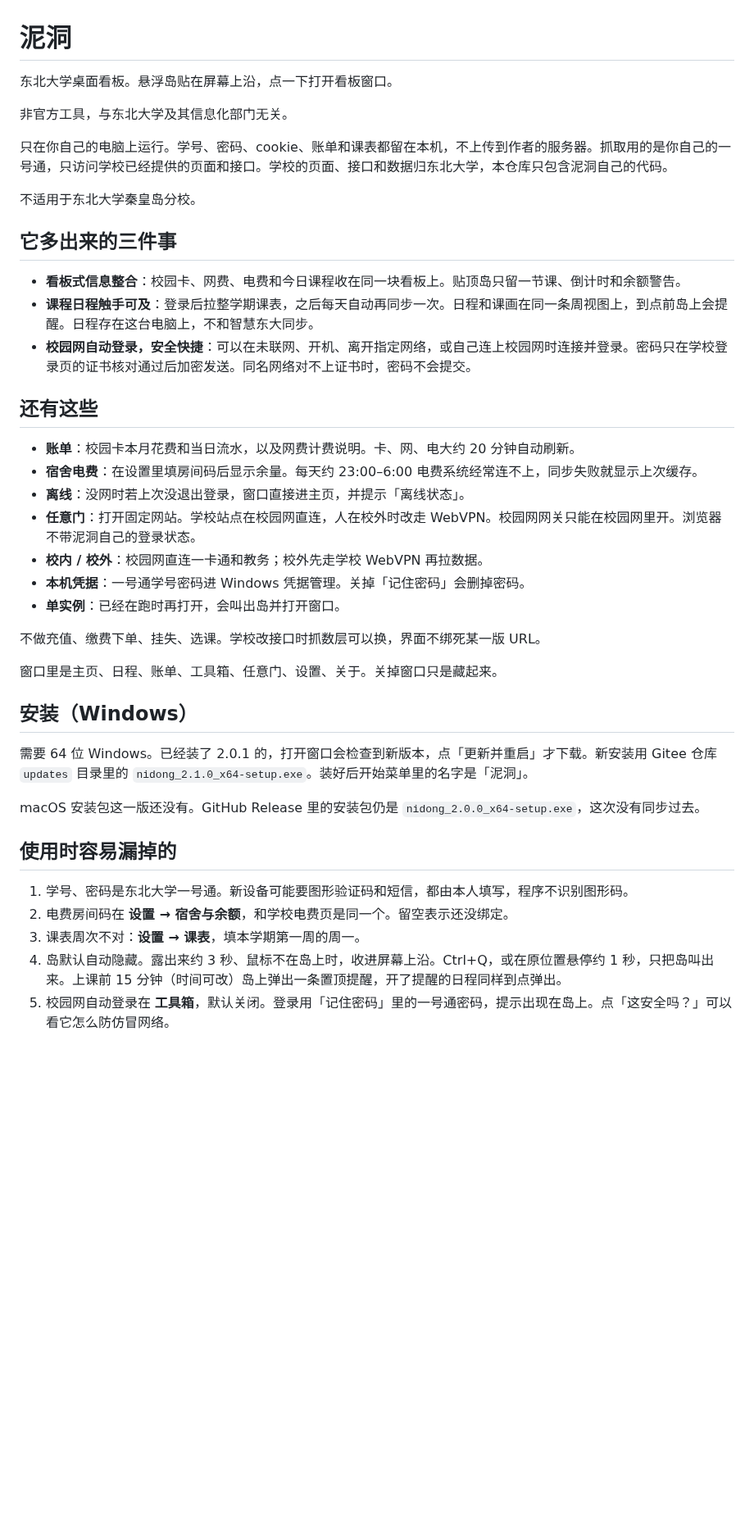
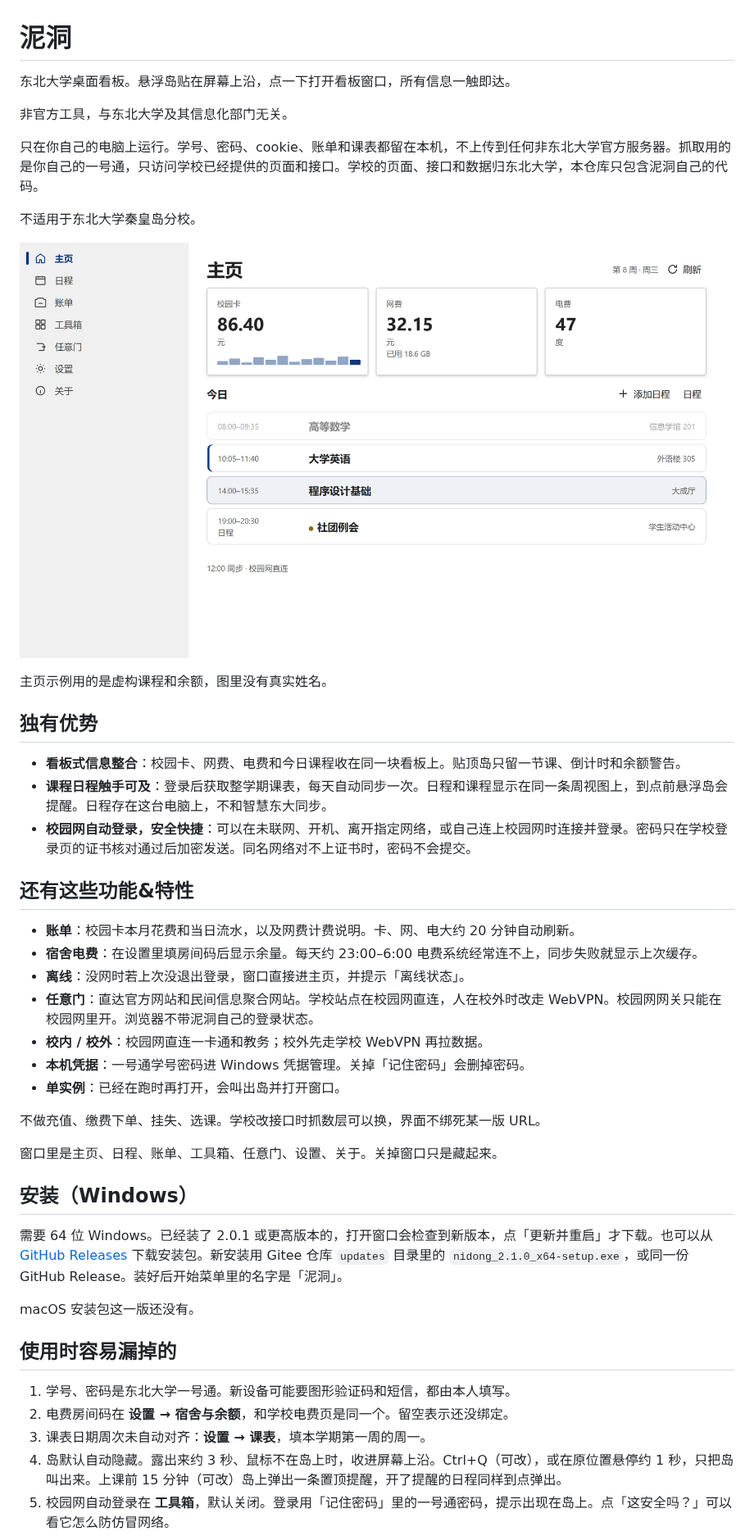
Before and after one commit to sapphire-xu/nidong, a Markdown page: README.md, the part around one of its changes. Shown at 82% size. Rendered like a GitHub page; pictures changed too: docs/images/home.png (added); blank space fills up the shorter version.

Commit message:
文档：主页示例图，安装包也可从 GitHub Release 下载
示例图用虚构课程和余额，不含真实姓名。已安装 2.0.1 及以上仍从应用内更新，也可以到 GitHub Releases 下载同一份安装包。

```diff
--- a/README.md
+++ b/README.md
@@ -1,25 +1,29 @@
 # 泥洞
 
-东北大学桌面看板。悬浮岛贴在屏幕上沿，点一下打开看板窗口。
+东北大学桌面看板。悬浮岛贴在屏幕上沿，点一下打开看板窗口，所有信息一触即达。
 
 非官方工具，与东北大学及其信息化部门无关。
 
-只在你自己的电脑上运行。学号、密码、cookie、账单和课表都留在本机，不上传到作者的服务器。抓取用的是你自己的一号通，只访问学校已经提供的页面和接口。学校的页面、接口和数据归东北大学，本仓库只包含泥洞自己的代码。
+只在你自己的电脑上运行。学号、密码、cookie、账单和课表都留在本机，不上传到任何非东北大学官方服务器。抓取用的是你自己的一号通，只访问学校已经提供的页面和接口。学校的页面、接口和数据归东北大学，本仓库只包含泥洞自己的代码。
 
 不适用于东北大学秦皇岛分校。
 
-## 它多出来的三件事
+![泥洞主页示例。课程、地点和余额都是虚构的。](docs/images/home.png)
+
+主页示例用的是虚构课程和余额，图里没有真实姓名。
+
+## 独有优势
 
 - **看板式信息整合**：校园卡、网费、电费和今日课程收在同一块看板上。贴顶岛只留一节课、倒计时和余额警告。
-- **课程日程触手可及**：登录后拉整学期课表，之后每天自动再同步一次。日程和课画在同一条周视图上，到点前岛上会提醒。日程存在这台电脑上，不和智慧东大同步。
+- **课程日程触手可及**：登录后获取整学期课表，每天自动同步一次。日程和课程显示在同一条周视图上，到点前悬浮岛会提醒。日程存在这台电脑上，不和智慧东大同步。
 - **校园网自动登录，安全快捷**：可以在未联网、开机、离开指定网络，或自己连上校园网时连接并登录。密码只在学校登录页的证书核对通过后加密发送。同名网络对不上证书时，密码不会提交。
 
-## 还有这些
+## 还有这些功能&特性
 
 - **账单**：校园卡本月花费和当日流水，以及网费计费说明。卡、网、电大约 20 分钟自动刷新。
 - **宿舍电费**：在设置里填房间码后显示余量。每天约 23:00–6:00 电费系统经常连不上，同步失败就显示上次缓存。
 - **离线**：没网时若上次没退出登录，窗口直接进主页，并提示「离线状态」。
-- **任意门**：打开固定网站。学校站点在校园网直连，人在校外时改走 WebVPN。校园网网关只能在校园网里开。浏览器不带泥洞自己的登录状态。
+- **任意门**：直达官方网站和民间信息聚合网站。学校站点在校园网直连，人在校外时改走 WebVPN。校园网网关只能在校园网里开。浏览器不带泥洞自己的登录状态。
 - **校内 / 校外**：校园网直连一卡通和教务；校外先走学校 WebVPN 再拉数据。
 - **本机凭据**：一号通学号密码进 Windows 凭据管理。关掉「记住密码」会删掉密码。
 - **单实例**：已经在跑时再打开，会叫出岛并打开窗口。
@@ -30,14 +34,14 @@
 
 ## 安装（Windows）
 
-需要 64 位 Windows。已经装了 2.0.1 的，打开窗口会检查到新版本，点「更新并重启」才下载。新安装用 Gitee 仓库 `updates` 目录里的 `nidong_2.1.0_x64-setup.exe`。装好后开始菜单里的名字是「泥洞」。
+需要 64 位 Windows。已经装了 2.0.1 或更高版本的，打开窗口会检查到新版本，点「更新并重启」才下载。也可以从 [GitHub Releases](https://github.com/sapphire-xu/nidong/releases) 下载安装包。新安装用 Gitee 仓库 `updates` 目录里的 `nidong_2.1.0_x64-setup.exe`，或同一份 GitHub Release。装好后开始菜单里的名字是「泥洞」。
 
-macOS 安装包这一版还没有。GitHub Release 里的安装包仍是 `nidong_2.0.0_x64-setup.exe`，这次没有同步过去。
+macOS 安装包这一版还没有。
 
 ## 使用时容易漏掉的
 
-1. 学号、密码是东北大学一号通。新设备可能要图形验证码和短信，都由本人填写，程序不识别图形码。
+1. 学号、密码是东北大学一号通。新设备可能要图形验证码和短信，都由本人填写。
 2. 电费房间码在 **设置 → 宿舍与余额**，和学校电费页是同一个。留空表示还没绑定。
-3. 课表周次不对：**设置 → 课表**，填本学期第一周的周一。
-4. 岛默认自动隐藏。露出来约 3 秒、鼠标不在岛上时，收进屏幕上沿。Ctrl+Q，或在原位置悬停约 1 秒，只把岛叫出来。上课前 15 分钟（时间可改）岛上弹出一条置顶提醒，开了提醒的日程同样到点弹出。
+3. 课表日期周次未自动对齐：**设置 → 课表**，填本学期第一周的周一。
+4. 岛默认自动隐藏。露出来约 3 秒、鼠标不在岛上时，收进屏幕上沿。Ctrl+Q（可改），或在原位置悬停约 1 秒，只把岛叫出来。上课前 15 分钟（可改）岛上弹出一条置顶提醒，开了提醒的日程同样到点弹出。
 5. 校园网自动登录在 **工具箱**，默认关闭。登录用「记住密码」里的一号通密码，提示出现在岛上。点「这安全吗？」可以看它怎么防仿冒网络。
```
Also changed, not shown: other parts of README.md (+5 -3 lines).
